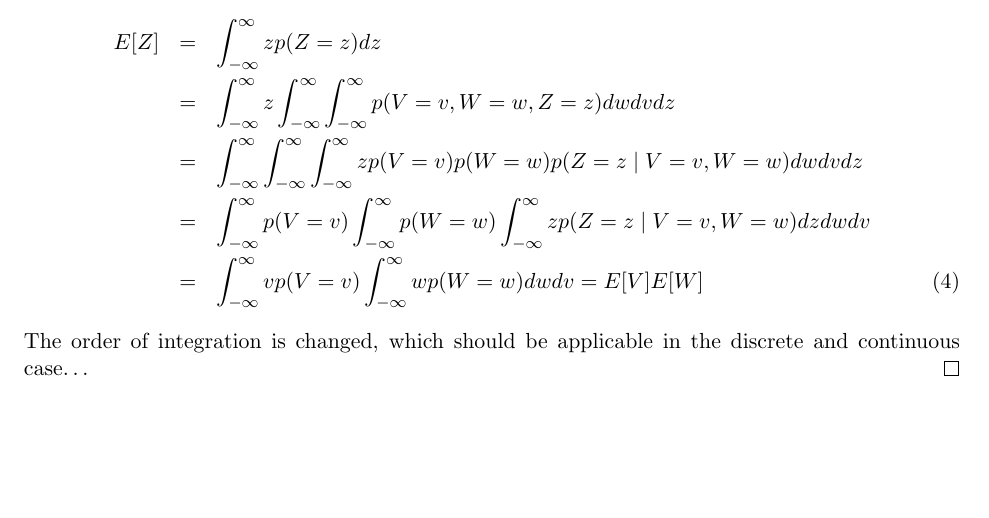
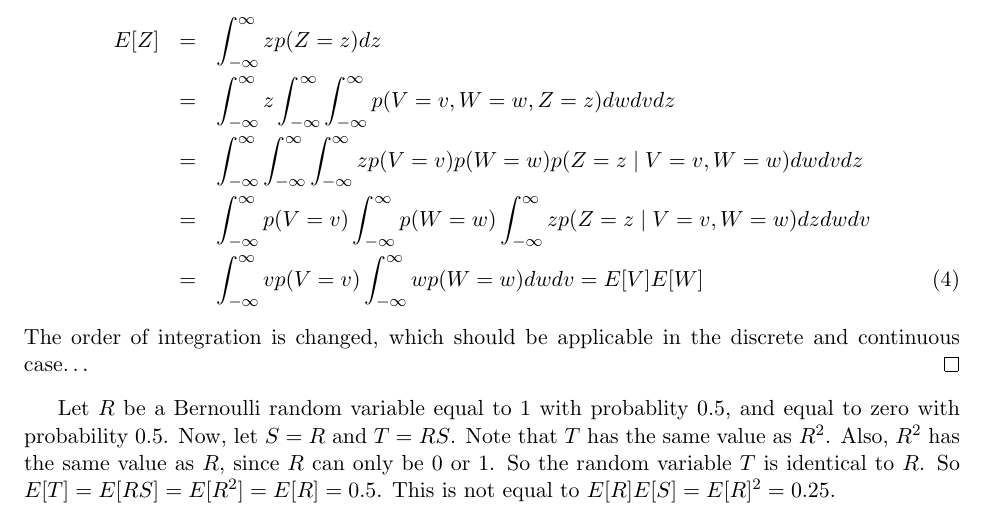
Before and after one commit to bmatsuo/CS242, a LaTeX problem sheet (Bryan/hw2/hw2.tex): part of page 2 of 2, cut so that both start at the same text, the shorter picture padded with empty space. Compiled offline with pdfLaTeX.

Commit message:
Add counter-example to 4.

```diff
--- a/Bryan/hw2/hw2.tex
+++ b/Bryan/hw2/hw2.tex
@@ -188,6 +188,16 @@ $L(\hat{y} \mid y)$. For example, $L(B|C)=1, L(T|T) = 0 \text{ and } L(A|C)=a$.
     The order of integration is changed, which should be applicable in the discrete and continuous case\dots
 \end{proof}
 
+Let $R$ be a Bernoulli random variable equal to 1 with probablity 0.5, and equal to zero with probability 0.5.
+Now, let $S=R$ and $T=RS$.
+Note that $T$ has the same value as $R^2$.
+Also, $R^2$ has the same value as $R$, since $R$ can only be 0 or 1.
+So the random variable $T$ is identical to $R$.
+So $E[T]=E[RS]=E[R^2]=E[R]=0.5$. This is not equal to $E[R]E[S]=E[R]^2=0.25$.
+
+
+
+
 % Add a bibliography.
 %\bibliographystyle{apalike}
 %\bibliography{project}
```
